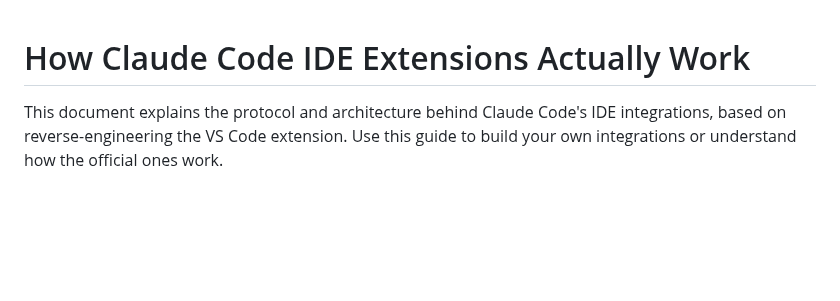
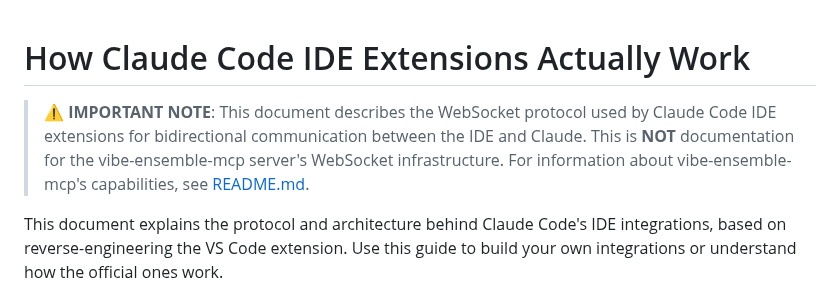
Before and after one commit to siy/vibe-ensemble-mcp, a Markdown page: PROTOCOL.md, the part around the change. GitHub-like rendering; blank space fills up the shorter version.

```diff
--- a/PROTOCOL.md
+++ b/PROTOCOL.md
@@ -1,4 +1,6 @@
 # How Claude Code IDE Extensions Actually Work
+
+> **⚠️ IMPORTANT NOTE**: This document describes the WebSocket protocol used by Claude Code IDE extensions for bidirectional communication between the IDE and Claude. This is **NOT** documentation for the vibe-ensemble-mcp server's WebSocket infrastructure. For information about vibe-ensemble-mcp's capabilities, see [README.md](README.md).
 
 This document explains the protocol and architecture behind Claude Code's IDE integrations, based on reverse-engineering the VS Code extension. Use this guide to build your own integrations or understand how the official ones work.
 
```
Also changed, not shown: README.md (+12 -17 lines).
